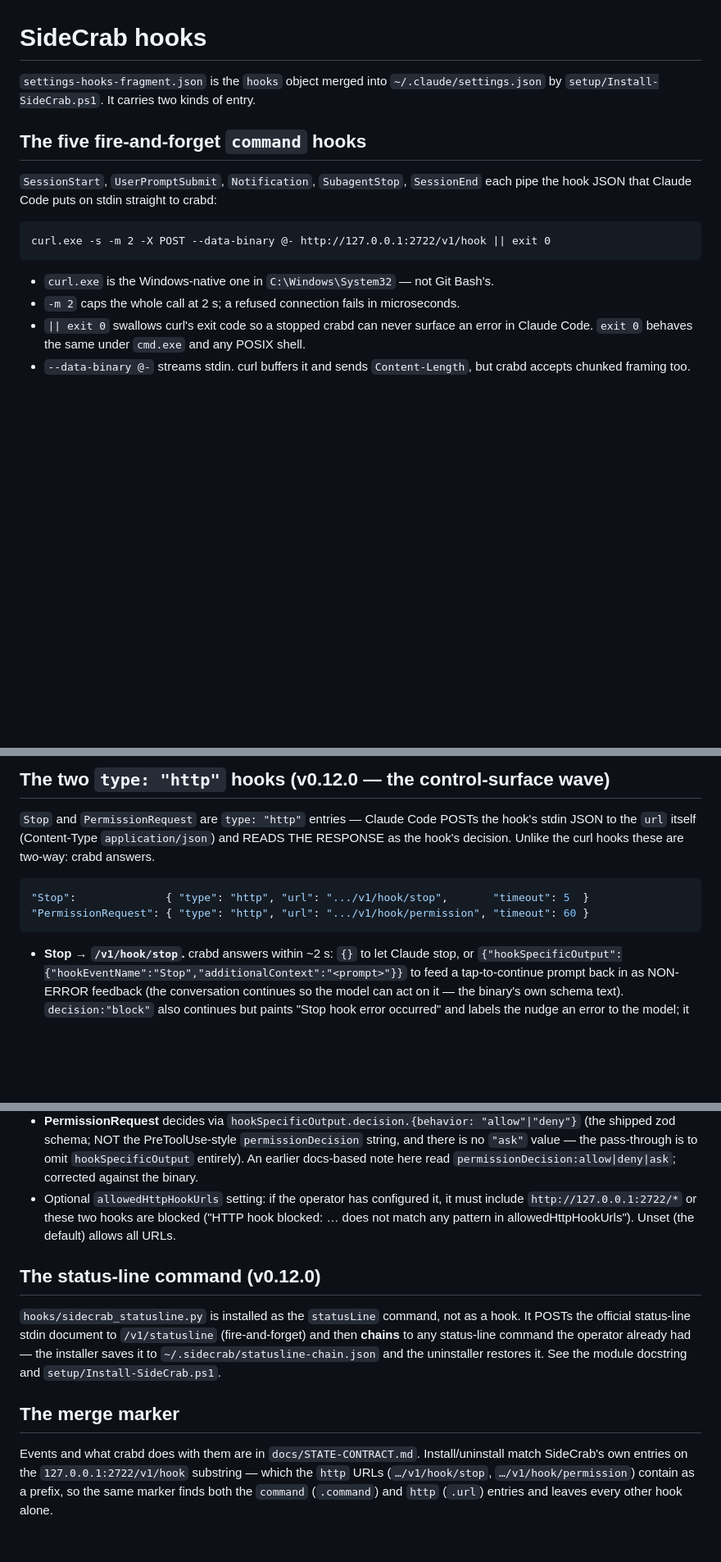
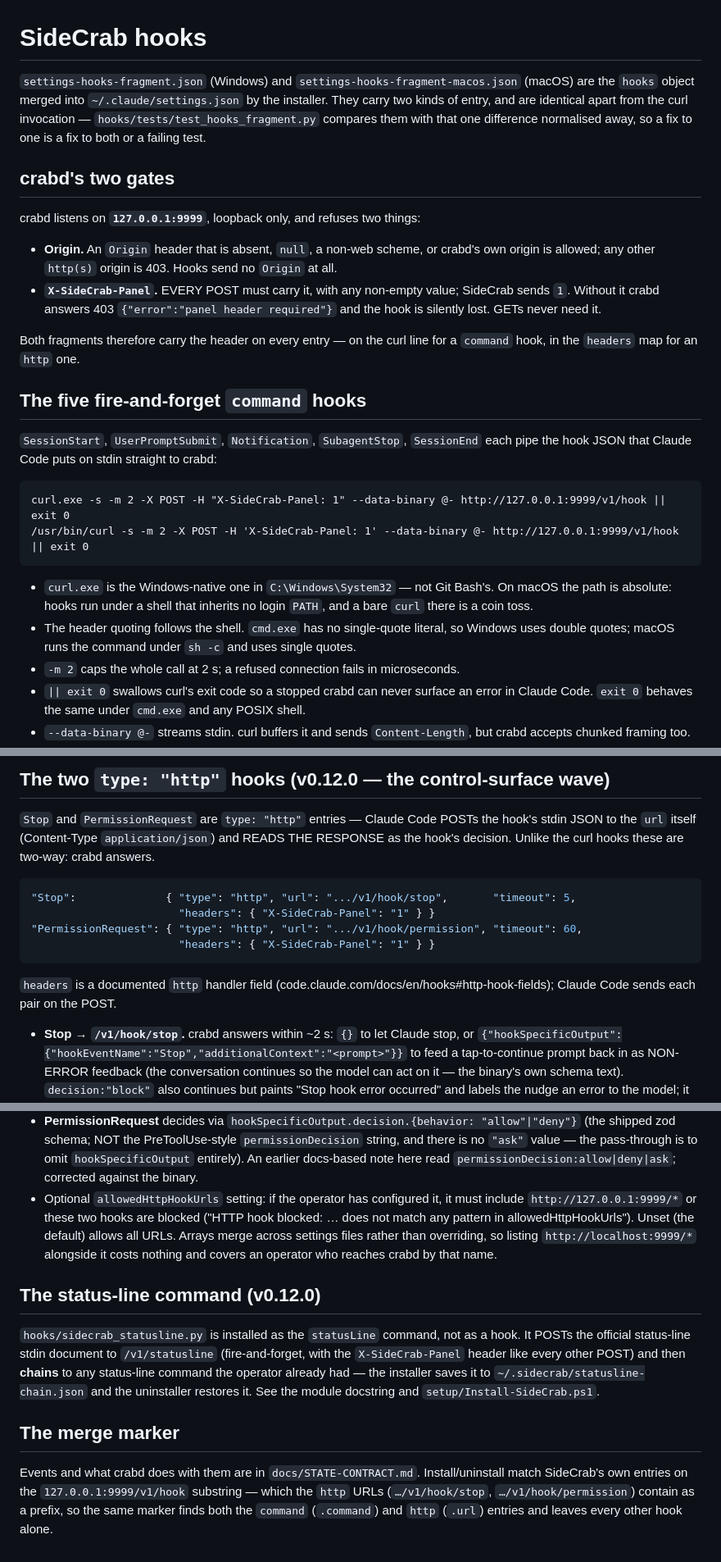
Before and after one commit to Dixie-sketch/Clawdeck, a Markdown page: hooks/README.md, 3 parts joined by grey strips. Shown at 82% size. GitHub-like rendering; blank space fills up the shorter version.

Commit message:
hooks README: port 9999, the panel-header gate, and the macOS fragment
Documentation only. Records both curl invocations, why the quoting differs,
that headers is a documented http-handler field, and that allowedHttpHookUrls
arrays merge across settings files so listing localhost too is free.

````diff
--- a/hooks/README.md
+++ b/hooks/README.md
@@ -1,7 +1,23 @@
 # SideCrab hooks
 
-`settings-hooks-fragment.json` is the `hooks` object merged into `~/.claude/settings.json`
-by `setup/Install-SideCrab.ps1`. It carries two kinds of entry.
+`settings-hooks-fragment.json` (Windows) and `settings-hooks-fragment-macos.json` (macOS)
+are the `hooks` object merged into `~/.claude/settings.json` by the installer. They carry
+two kinds of entry, and are identical apart from the curl invocation —
+`hooks/tests/test_hooks_fragment.py` compares them with that one difference normalised
+away, so a fix to one is a fix to both or a failing test.
+
+## crabd's two gates
+
+crabd listens on **`127.0.0.1:9999`**, loopback only, and refuses two things:
+
+- **Origin.** An `Origin` header that is absent, `null`, a non-web scheme, or crabd's own
+  origin is allowed; any other `http(s)` origin is 403. Hooks send no `Origin` at all.
+- **`X-SideCrab-Panel`.** EVERY POST must carry it, with any non-empty value; SideCrab
+  sends `1`. Without it crabd answers 403 `{"error":"panel header required"}` and the hook
+  is silently lost. GETs never need it.
+
+Both fragments therefore carry the header on every entry — on the curl line for a `command`
+hook, in the `headers` map for an `http` one.
 
 ## The five fire-and-forget `command` hooks
 
@@ -9,10 +25,15 @@ by `setup/Install-SideCrab.ps1`. It carries two kinds of entry.
 the hook JSON that Claude Code puts on stdin straight to crabd:
 
 ```
-curl.exe -s -m 2 -X POST --data-binary @- http://127.0.0.1:2722/v1/hook || exit 0
+curl.exe -s -m 2 -X POST -H "X-SideCrab-Panel: 1" --data-binary @- http://127.0.0.1:9999/v1/hook || exit 0
+/usr/bin/curl -s -m 2 -X POST -H 'X-SideCrab-Panel: 1' --data-binary @- http://127.0.0.1:9999/v1/hook || exit 0
 ```
 
-- `curl.exe` is the Windows-native one in `C:\Windows\System32` — not Git Bash's.
+- `curl.exe` is the Windows-native one in `C:\Windows\System32` — not Git Bash's. On macOS
+  the path is absolute: hooks run under a shell that inherits no login `PATH`, and a bare
+  `curl` there is a coin toss.
+- The header quoting follows the shell. `cmd.exe` has no single-quote literal, so Windows
+  uses double quotes; macOS runs the command under `sh -c` and uses single quotes.
 - `-m 2` caps the whole call at 2 s; a refused connection fails in microseconds.
 - `|| exit 0` swallows curl's exit code so a stopped crabd can never surface an error
   in Claude Code. `exit 0` behaves the same under `cmd.exe` and any POSIX shell.
@@ -32,9 +53,14 @@ stdin JSON to the `url` itself (Content-Type `application/json`) and READS THE R
 the hook's decision. Unlike the curl hooks these are two-way: crabd answers.
 
 ```jsonc
-"Stop":              { "type": "http", "url": ".../v1/hook/stop",       "timeout": 5  }
-"PermissionRequest": { "type": "http", "url": ".../v1/hook/permission", "timeout": 60 }
+"Stop":              { "type": "http", "url": ".../v1/hook/stop",       "timeout": 5,
+                       "headers": { "X-SideCrab-Panel": "1" } }
+"PermissionRequest": { "type": "http", "url": ".../v1/hook/permission", "timeout": 60,
+                       "headers": { "X-SideCrab-Panel": "1" } }
 ```
+
+`headers` is a documented `http` handler field
+(code.claude.com/docs/en/hooks#http-hook-fields); Claude Code sends each pair on the POST.
 
 - **Stop → `/v1/hook/stop`.** crabd answers within ~2 s: `{}` to let Claude stop, or
   `{"hookSpecificOutput":{"hookEventName":"Stop","additionalContext":"<prompt>"}}` to feed a
@@ -76,13 +102,16 @@ docs.claude.com/en/docs/claude-code/hooks:
   `"ask"` value — the pass-through is to omit `hookSpecificOutput` entirely). An earlier
   docs-based note here read `permissionDecision:allow|deny|ask`; corrected against the binary.
 - Optional `allowedHttpHookUrls` setting: if the operator has configured it, it must include
-  `http://127.0.0.1:2722/*` or these two hooks are blocked ("HTTP hook blocked: … does not
-  match any pattern in allowedHttpHookUrls"). Unset (the default) allows all URLs.
+  `http://127.0.0.1:9999/*` or these two hooks are blocked ("HTTP hook blocked: … does not
+  match any pattern in allowedHttpHookUrls"). Unset (the default) allows all URLs. Arrays
+  merge across settings files rather than overriding, so listing `http://localhost:9999/*`
+  alongside it costs nothing and covers an operator who reaches crabd by that name.
 
 ## The status-line command (v0.12.0)
 
 `hooks/sidecrab_statusline.py` is installed as the `statusLine` command, not as a hook. It
-POSTs the official status-line stdin document to `/v1/statusline` (fire-and-forget) and then
+POSTs the official status-line stdin document to `/v1/statusline` (fire-and-forget, with the
+`X-SideCrab-Panel` header like every other POST) and then
 **chains** to any status-line command the operator already had — the installer saves it to
 `~/.sidecrab/statusline-chain.json` and the uninstaller restores it. See the module
 docstring and `setup/Install-SideCrab.ps1`.
@@ -90,7 +119,7 @@ docstring and `setup/Install-SideCrab.ps1`.
 ## The merge marker
 
 Events and what crabd does with them are in `docs/STATE-CONTRACT.md`. Install/uninstall
-match SideCrab's own entries on the `127.0.0.1:2722/v1/hook` substring — which the `http`
+match SideCrab's own entries on the `127.0.0.1:9999/v1/hook` substring — which the `http`
 URLs (`…/v1/hook/stop`, `…/v1/hook/permission`) contain as a prefix, so the same marker
 finds both the `command` (`.command`) and `http` (`.url`) entries and leaves every other
 hook alone.
````
